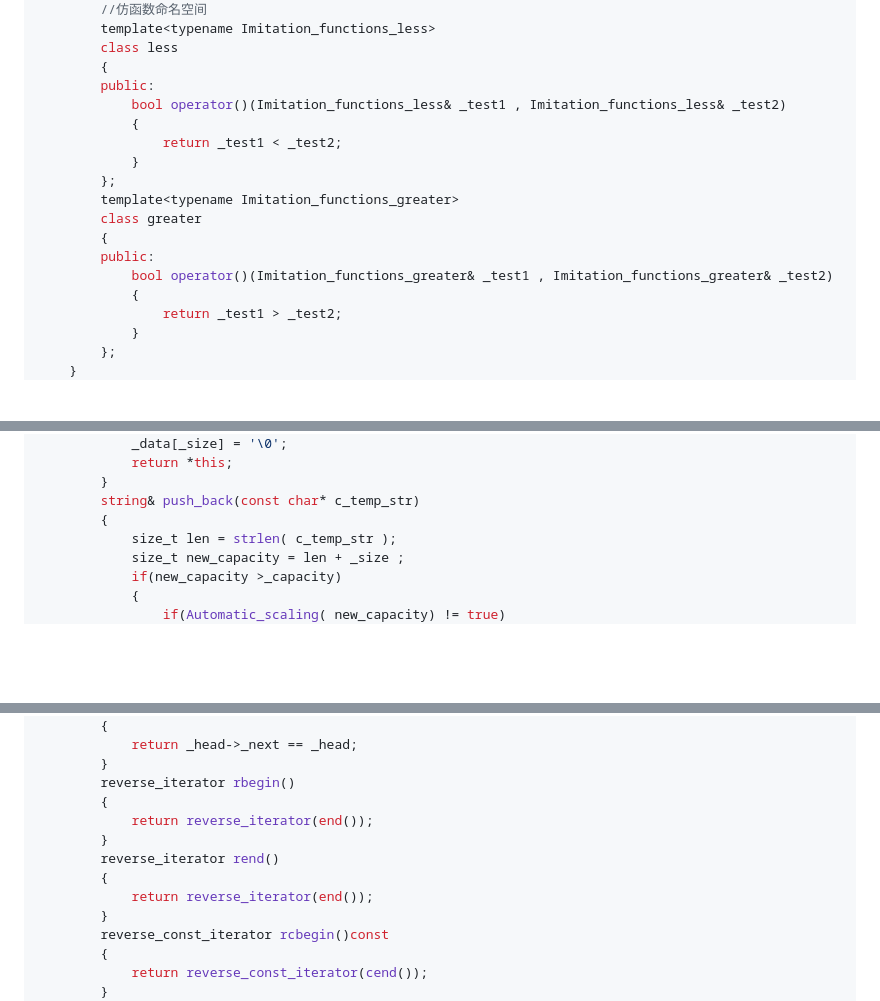
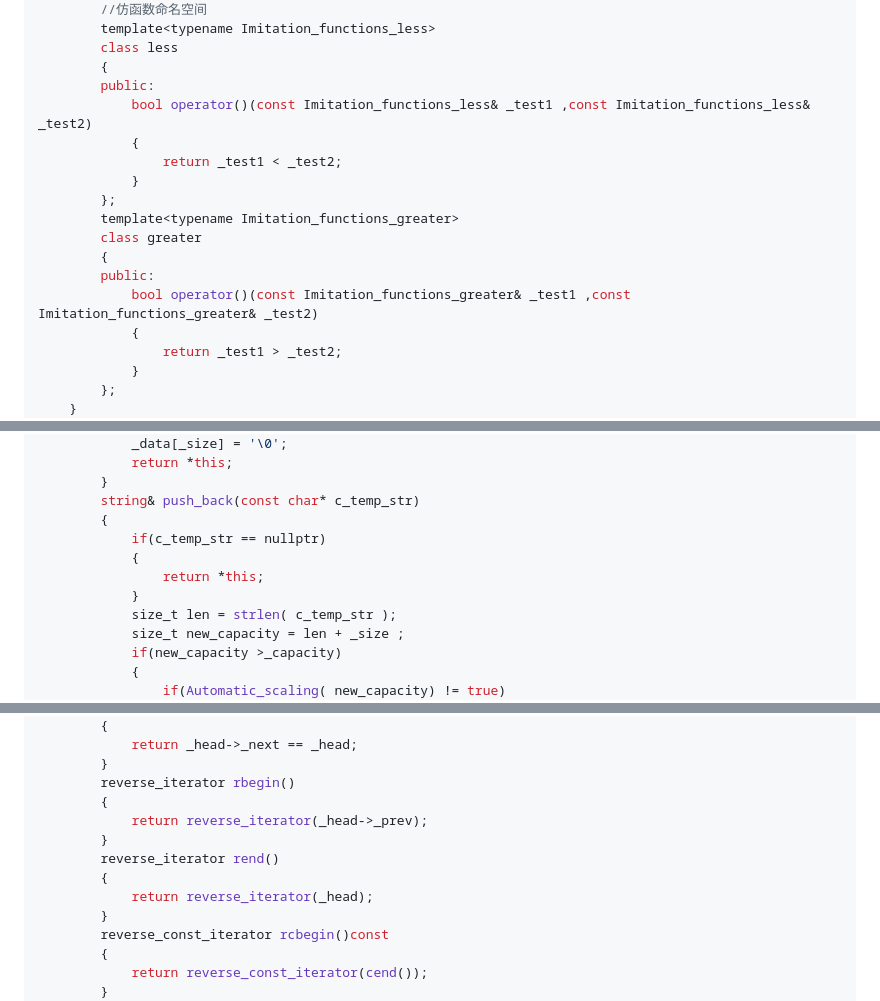
Before and after one commit to Hatedatastructures/C-and-Cplusplus, a Markdown page: README.md, 3 parts joined by grey strips. Drawn GitHub-style; blank space fills up the shorter version.

```diff
--- a/README.md
+++ b/README.md
@@ -24,7 +24,7 @@ namespace Wang
         class less
         {
         public:
-            bool operator()(Imitation_functions_less& _test1 , Imitation_functions_less& _test2)
+            bool operator()(const Imitation_functions_less& _test1 ,const Imitation_functions_less& _test2)
             {
                 return _test1 < _test2;
             }
@@ -33,7 +33,7 @@ namespace Wang
         class greater
         {
         public:
-            bool operator()(Imitation_functions_greater& _test1 , Imitation_functions_greater& _test2)
+            bool operator()(const Imitation_functions_greater& _test1 ,const Imitation_functions_greater& _test2)
             {
                 return _test1 > _test2;
             }
@@ -341,6 +337,10 @@ namespace Wang
         }
         string& push_back(const char* c_temp_str)
         {
+            if(c_temp_str == nullptr)
+            {
+                return *this;
+            }
             size_t len = strlen( c_temp_str );
             size_t new_capacity = len + _size ;
             if(new_capacity >_capacity)
@@ -1050,11 +1049,11 @@ namespace Wang
 		}
         reverse_iterator rbegin()
         {
-            return reverse_iterator(end());
+            return reverse_iterator(_head->_prev);
         }
         reverse_iterator rend()
         {
-            return reverse_iterator(end());
+            return reverse_iterator(_head);
         }
         reverse_const_iterator rcbegin()const
         {
```
Also changed, not shown: other parts of README.md (+12 -18 lines).
